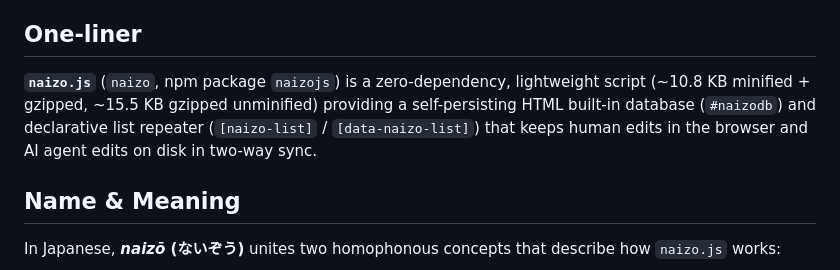
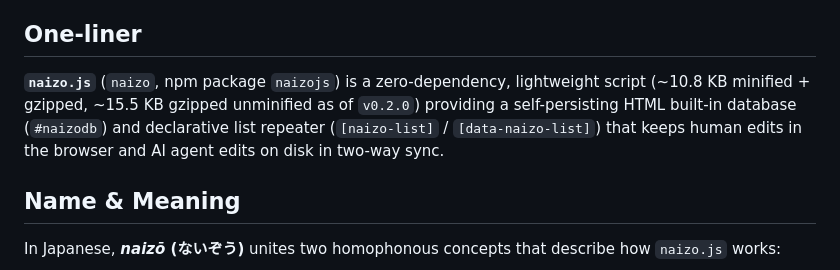
Before and after one commit to nickosh/naizo, a Markdown page: docs/PRODUCT.md, the part around the change. Drawn GitHub-style.

Commit message:
docs(product): note v0.2.0 target for bundle size in PRODUCT.md
Format the bundle size parenthetical in docs/PRODUCT.md as (~10.8 KB minified + gzipped, ~15.5 KB gzipped unminified as of v0.2.0) matching the previous style.

Co-authored-by: Copilot App <223556219+Copilot@users.noreply.github.com>

```diff
--- a/docs/PRODUCT.md
+++ b/docs/PRODUCT.md
@@ -4,7 +4,7 @@ Status: `v0.1.0` specification adopted 2026-10-18, updated 2026-10-21 (`D38`, `D
 
 ## One-liner
 
-**`naizo.js`** (`naizo`, npm package `naizojs`) is a zero-dependency, lightweight script (~10.8 KB minified + gzipped, ~15.5 KB gzipped unminified) providing a self-persisting HTML built-in database (`#naizodb`) and declarative list repeater (`[naizo-list]` / `[data-naizo-list]`) that keeps human edits in the browser and AI agent edits on disk in two-way sync.
+**`naizo.js`** (`naizo`, npm package `naizojs`) is a zero-dependency, lightweight script (~10.8 KB minified + gzipped, ~15.5 KB gzipped unminified as of `v0.2.0`) providing a self-persisting HTML built-in database (`#naizodb`) and declarative list repeater (`[naizo-list]` / `[data-naizo-list]`) that keeps human edits in the browser and AI agent edits on disk in two-way sync.
 
 ## Name & Meaning
 
```
